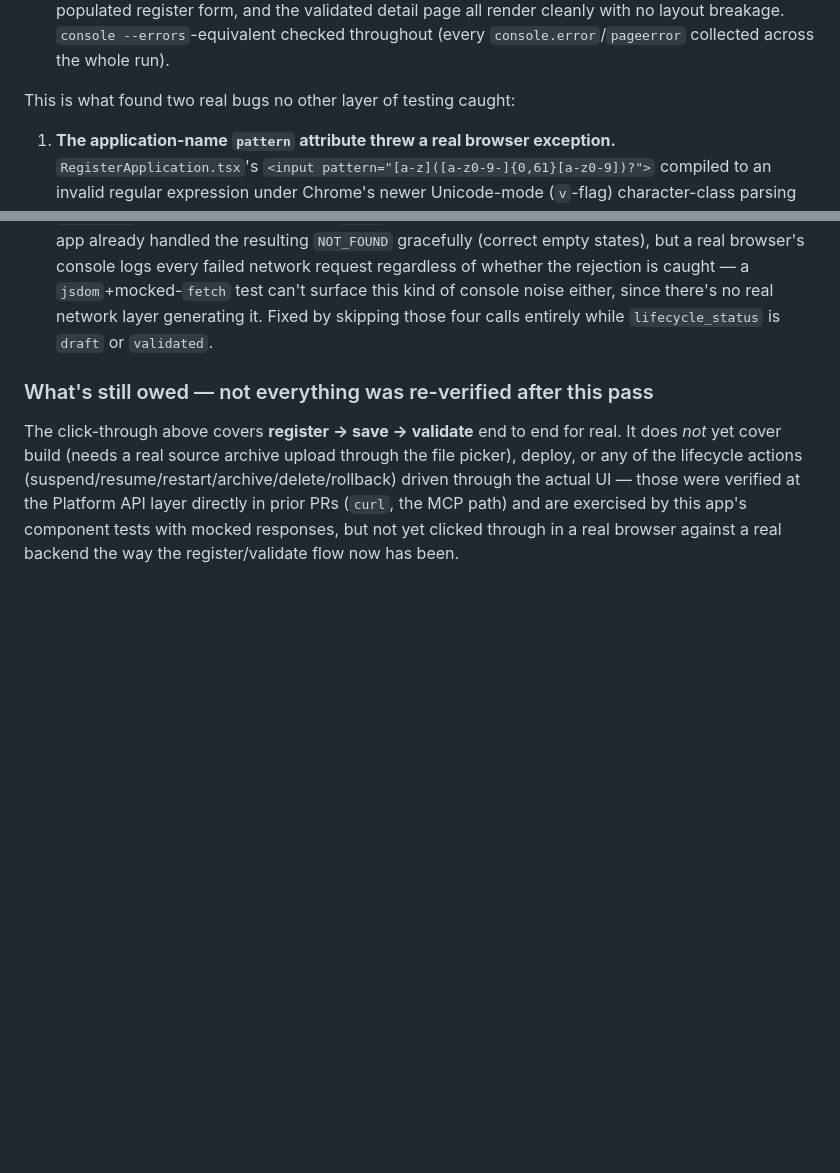
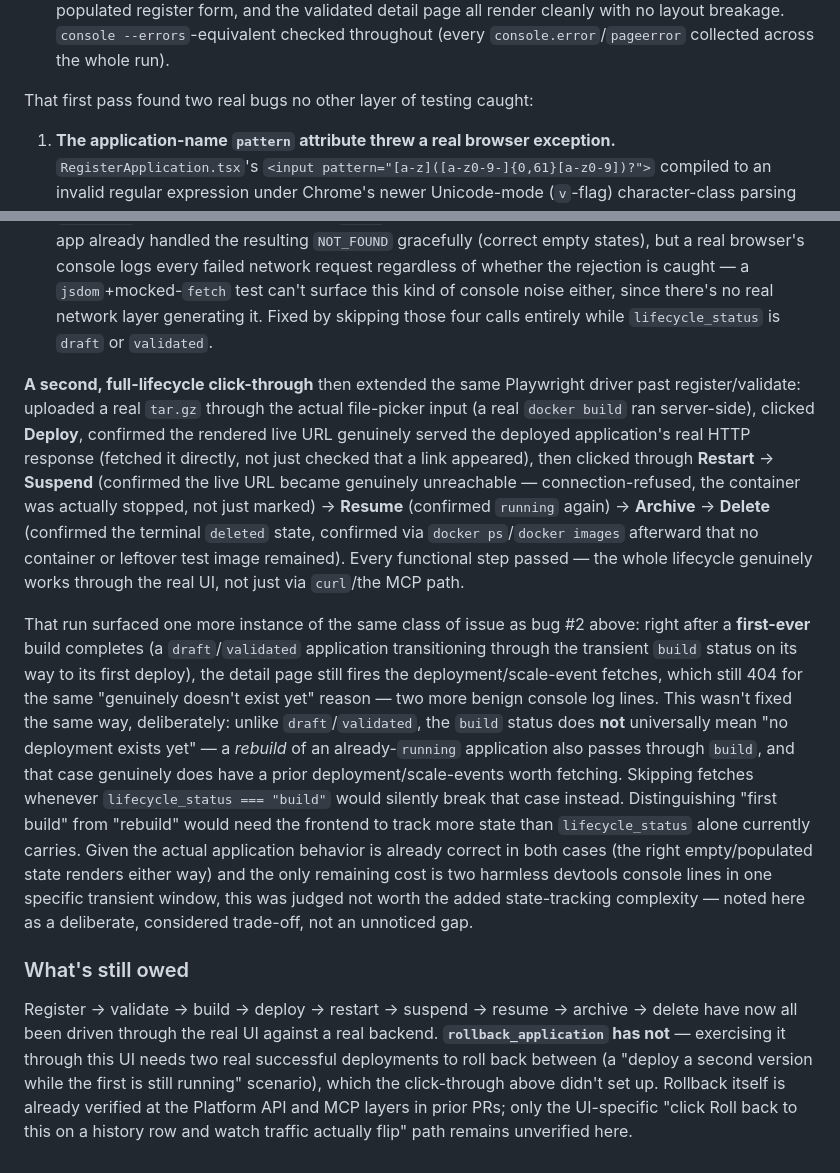
Before and after one commit to bxstonpk/self-deployment-agent, a Markdown page: apps/admin-portal/README.md, 2 parts joined by grey strips. GitHub-like rendering; blank space fills up the shorter version.

Commit message:
docs(admin-portal): document the full-lifecycle browser verification
Extended the same Playwright driver from the prior PR past
register/validate to the rest of the application lifecycle, all
through the real UI against a real running Platform API:

Uploaded a real tar.gz through the actual file-picker input (a real
docker build ran server-side), clicked Deploy, confirmed the rendered
live URL genuinely served the deployed application's real HTTP
response (fetched it directly, not just checked a link appeared),
then Restart -> Suspend (confirmed the live URL became genuinely
unreachable - connection-refused, the container was actually stopped)
-> Resume (confirmed running again) -> Archive -> Delete (confirmed
the terminal deleted state, confirmed via docker ps/docker images
afterward that no container or leftover test image remained). Every
functional step passed.

That run surfaced one more instance of the same class of console-noise
issue fixed in the prior PR: right after a first-ever build completes,
the detail page still fires deployment/scale-event fetches that still
404 for the same "genuinely doesn't exist yet" reason. Deliberately
NOT fixed the same way this time: unlike draft/validated, the build
status does not universally mean "no deployment exists yet" - a
rebuild of an already-running application also passes through build,
and that case genuinely does have a prior deployment worth fetching.
Skipping fetches whenever lifecycle_status is "build" would silently
break that case. Distinguishing "first build" from "rebuild" would
need more state than lifecycle_status alone carries. Since the actual
application behavior is already correct either way and the only cost
is two harmless devtools console lines in one narrow transient window,
judged not worth the added complexity - recorded as a considered
trade-off, not an unnoticed gap.

Only rollback_application remains unverified through this UI
specifically (needs two real successful deployments to roll back
between, which this pass didn't set up) - already verified at the
Platform API and MCP layers in prior PRs.

No source changes - this run confirmed existing behavior is correct
end-to-end rather than finding something new to fix.

Co-Authored-By: Claude Sonnet 5 <noreply@anthropic.com>

```diff
--- a/apps/admin-portal/README.md
+++ b/apps/admin-portal/README.md
@@ -220,7 +220,7 @@ Platform API (see below).
   no layout breakage. `console --errors`-equivalent checked throughout
   (every `console.error`/`pageerror` collected across the whole run).
 
-This is what found two real bugs no other layer of testing caught:
+That first pass found two real bugs no other layer of testing caught:
 
 1. **The application-name `pattern` attribute threw a real browser
    exception.** `RegisterApplication.tsx`'s `<input pattern="[a-z]([a-z0-9-]{0,61}[a-z0-9])?">`
@@ -245,13 +245,48 @@ This is what found two real bugs no other layer of testing caught:
    skipping those four calls entirely while `lifecycle_status` is `draft`
    or `validated`.
 
-### What's still owed — not everything was re-verified after this pass
+**A second, full-lifecycle click-through** then extended the same
+Playwright driver past register/validate: uploaded a real `tar.gz` through
+the actual file-picker input (a real `docker build` ran server-side),
+clicked **Deploy**, confirmed the rendered live URL genuinely served the
+deployed application's real HTTP response (fetched it directly, not just
+checked that a link appeared), then clicked through **Restart** ->
+**Suspend** (confirmed the live URL became genuinely unreachable —
+connection-refused, the container was actually stopped, not just marked)
+-> **Resume** (confirmed `running` again) -> **Archive** -> **Delete**
+(confirmed the terminal `deleted` state, confirmed via `docker ps`/`docker
+images` afterward that no container or leftover test image remained).
+Every functional step passed — the whole lifecycle genuinely works through
+the real UI, not just via `curl`/the MCP path.
 
-The click-through above covers **register → save → validate** end to end
-for real. It does *not* yet cover build (needs a real source archive
-upload through the file picker), deploy, or any of the lifecycle actions
-(suspend/resume/restart/archive/delete/rollback) driven through the actual
-UI — those were verified at the Platform API layer directly in prior PRs
-(`curl`, the MCP path) and are exercised by this app's component tests
-with mocked responses, but not yet clicked through in a real browser
-against a real backend the way the register/validate flow now has been.
+That run surfaced one more instance of the same class of issue as bug #2
+above: right after a **first-ever** build completes (a `draft`/`validated`
+application transitioning through the transient `build` status on its way
+to its first deploy), the detail page still fires the deployment/scale-event
+fetches, which still 404 for the same "genuinely doesn't exist yet" reason
+— two more benign console log lines. This wasn't fixed the same way,
+deliberately: unlike `draft`/`validated`, the `build` status does **not**
+universally mean "no deployment exists yet" — a *rebuild* of an
+already-`running` application also passes through `build`, and that case
+genuinely does have a prior deployment/scale-events worth fetching.
+Skipping fetches whenever `lifecycle_status === "build"` would silently
+break that case instead. Distinguishing "first build" from "rebuild"
+would need the frontend to track more state than `lifecycle_status` alone
+currently carries. Given the actual application behavior is already
+correct in both cases (the right empty/populated state renders either
+way) and the only remaining cost is two harmless devtools console lines
+in one specific transient window, this was judged not worth the added
+state-tracking complexity — noted here as a deliberate, considered
+trade-off, not an unnoticed gap.
+
+### What's still owed
+
+Register -> validate -> build -> deploy -> restart -> suspend -> resume ->
+archive -> delete have now all been driven through the real UI against a
+real backend. **`rollback_application` has not** — exercising it through
+this UI needs two real successful deployments to roll back between (a
+"deploy a second version while the first is still running" scenario),
+which the click-through above didn't set up. Rollback itself is already
+verified at the Platform API and MCP layers in prior PRs; only the
+UI-specific "click Roll back to this on a history row and watch traffic
+actually flip" path remains unverified here.
```
